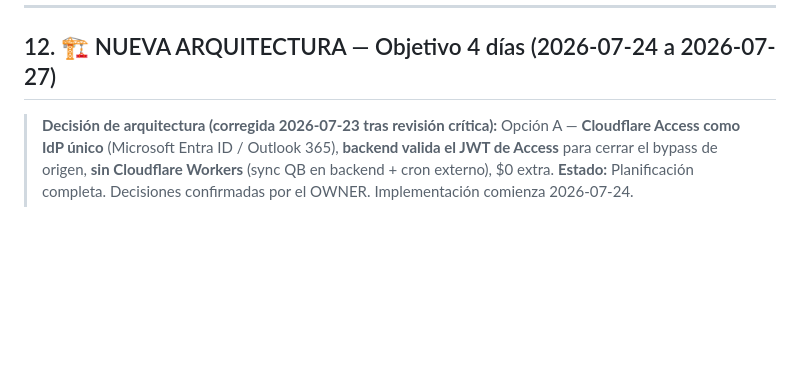
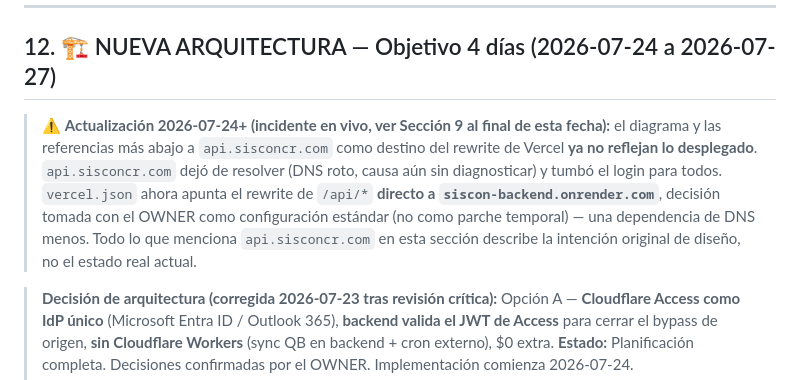
Before and after one commit to agoldav/Siscon-web, a Markdown page: PROJECT_CONTEXT.md, the part around one of its changes. Rendered like a GitHub page; blank space fills up the shorter version.

```diff
--- a/PROJECT_CONTEXT.md
+++ b/PROJECT_CONTEXT.md
@@ -1450,6 +1496,13 @@ Fallback listo por si el flujo cross-subdominio fallara, **sin activar**:
 
 ## 12. 🏗️ NUEVA ARQUITECTURA — Objetivo 4 días (2026-07-24 a 2026-07-27)
 
+> ⚠️ **Actualización 2026-07-24+ (incidente en vivo, ver Sección 9 al final de esta fecha):** el diagrama y las
+> referencias más abajo a `api.sisconcr.com` como destino del rewrite de Vercel **ya no reflejan lo desplegado**.
+> `api.sisconcr.com` dejó de resolver (DNS roto, causa aún sin diagnosticar) y tumbó el login para todos.
+> `vercel.json` ahora apunta el rewrite de `/api/*` **directo a `siscon-backend.onrender.com`**, decisión tomada
+> con el OWNER como configuración estándar (no como parche temporal) — una dependencia de DNS menos. Todo lo que
+> menciona `api.sisconcr.com` en esta sección describe la intención original de diseño, no el estado real actual.
+
 > **Decisión de arquitectura (corregida 2026-07-23 tras revisión crítica):** Opción A —
 > **Cloudflare Access como IdP único** (Microsoft Entra ID / Outlook 365), **backend valida el JWT de Access**
 > para cerrar el bypass de origen, **sin Cloudflare Workers** (sync QB en backend + cron externo), $0 extra.
```
Also changed, not shown: other parts of PROJECT_CONTEXT.md (+46 -0 lines).
